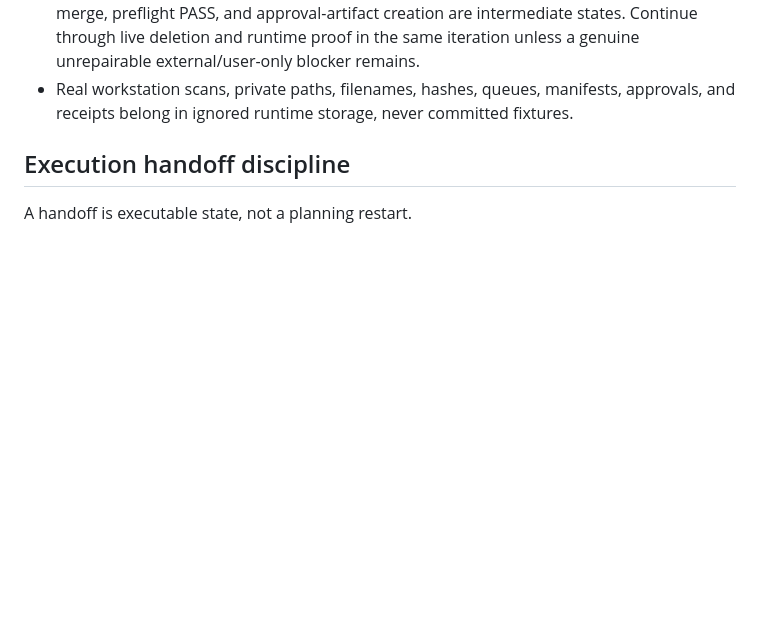
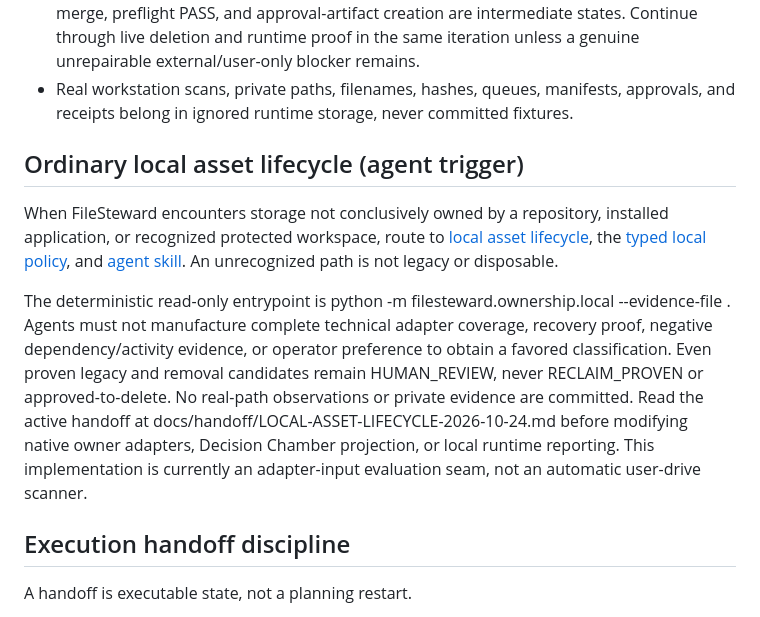
Before and after one commit to EndeavorEverlasting/FileSteward, a Markdown page: AGENTS.md, the part around the change. GitHub-like rendering; blank space fills up the shorter version.

Commit message:
docs(agent): deterministically route unattributed local assets and prevent false deletion

```diff
--- a/AGENTS.md
+++ b/AGENTS.md
@@ -42,6 +42,28 @@ If any required contract cannot be read, stop. Do not reconstruct it from memory
 - A clear natural-language operator authorization for a bounded named run/scope/action is sufficient intent to create the required local approval artifact. Do not invent magic phrases, UI toggles, or repeated conversational approvals at each seam.
 - Once a bounded deletion outcome is authorized, repository repair, tests, commit, PR, merge, preflight PASS, and approval-artifact creation are intermediate states. Continue through live deletion and runtime proof in the same iteration unless a genuine unrepairable external/user-only blocker remains.
 - Real workstation scans, private paths, filenames, hashes, queues, manifests, approvals, and receipts belong in ignored runtime storage, never committed fixtures.
+
+## Ordinary local asset lifecycle (agent trigger)
+
+When FileSteward encounters storage not conclusively owned by a repository,
+installed application, or recognized protected workspace, route to
+[local asset lifecycle](docs/program/local-asset-lifecycle.md), the
+[typed local policy](harness/contracts/local-asset-lifecycle.v1.json), and
+[agent skill](.agents/skills/local-asset-lifecycle/SKILL.md). An unrecognized
+path is not legacy or disposable.
+
+The deterministic read-only entrypoint is
+python -m filesteward.ownership.local --evidence-file <private-json-path>.
+Agents must not manufacture complete technical adapter coverage, recovery
+proof, negative dependency/activity evidence, or operator preference to
+obtain a favored classification. Even proven legacy and removal candidates
+remain HUMAN_REVIEW, never RECLAIM_PROVEN or approved-to-delete.
+No real-path observations or private evidence are committed.
+Read the active handoff at
+docs/handoff/LOCAL-ASSET-LIFECYCLE-2026-10-24.md before modifying native
+owner adapters, Decision Chamber projection, or local runtime reporting.
+This implementation is currently an adapter-input evaluation seam, not
+an automatic user-drive scanner.
 
 ## Execution handoff discipline
 
```
